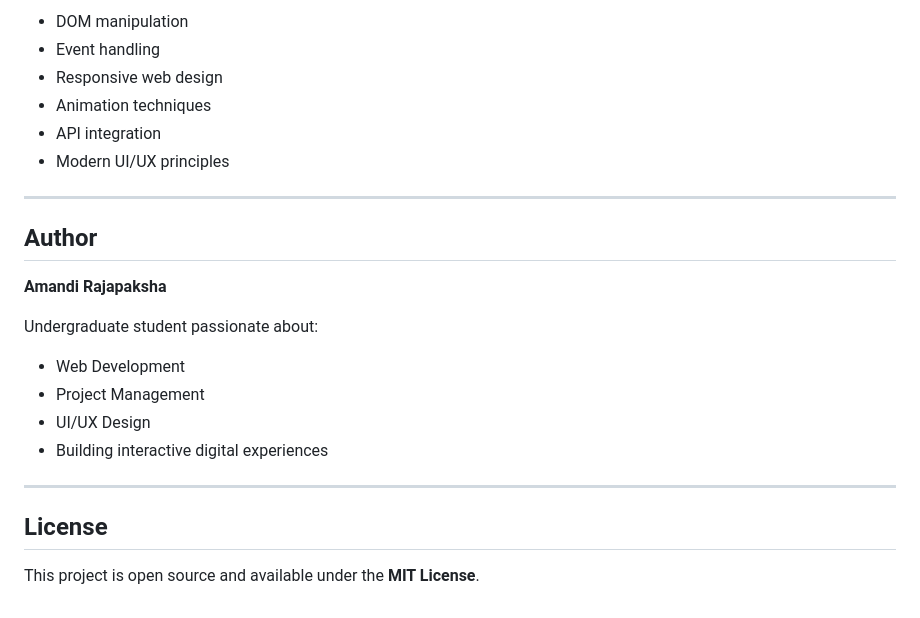
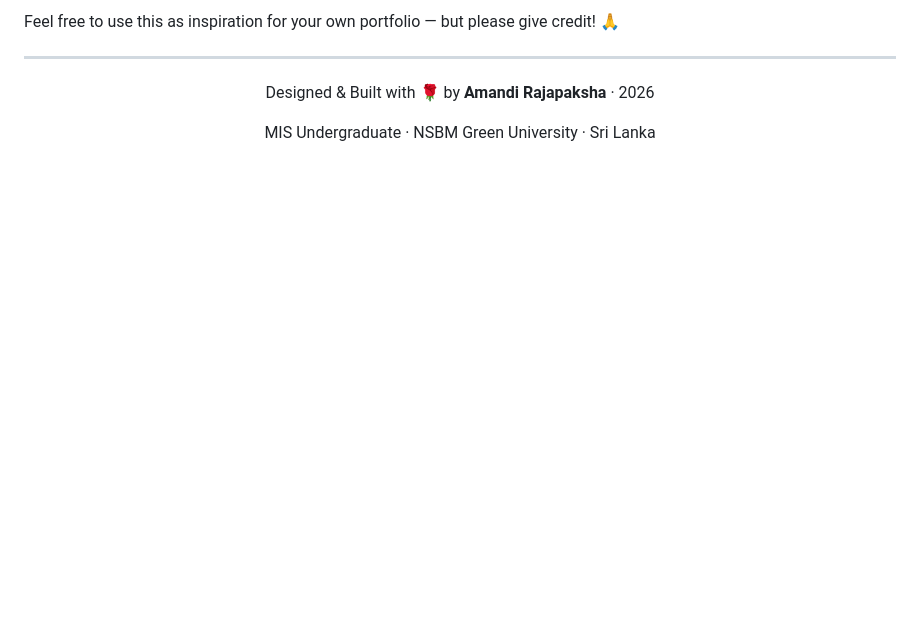
Before and after one commit to Amandi1020/Amandi-Portfolio, a Markdown page: README.md, the part around one of its changes. GitHub-like rendering; blank space fills up the shorter version.

```diff
--- a/README.md
+++ b/README.md
@@ -154,25 +127,7 @@ This project demonstrates:
 
-- DOM manipulation
-- Event handling
-- Responsive web design
-- Animation techniques
-- API integration
-- Modern UI/UX principles
+Feel free to use this as inspiration for your own portfolio — but please give credit! 🙏
 
 ---
 
-## Author
-
-**Amandi Rajapaksha**
-
-Undergraduate student passionate about:
-- Web Development
-- Project Management
-- UI/UX Design
-- Building interactive digital experiences
-
----
-
-## License
-
-This project is open source and available under the **MIT License**.
+<p align="center">Designed & Built with 🌹 by <strong>Amandi Rajapaksha</strong> · 2026</p>
+<p align="center">MIS Undergraduate · NSBM Green University · Sri Lanka</p>
```
Also changed, not shown: other parts of README.md (+88 -115 lines).
